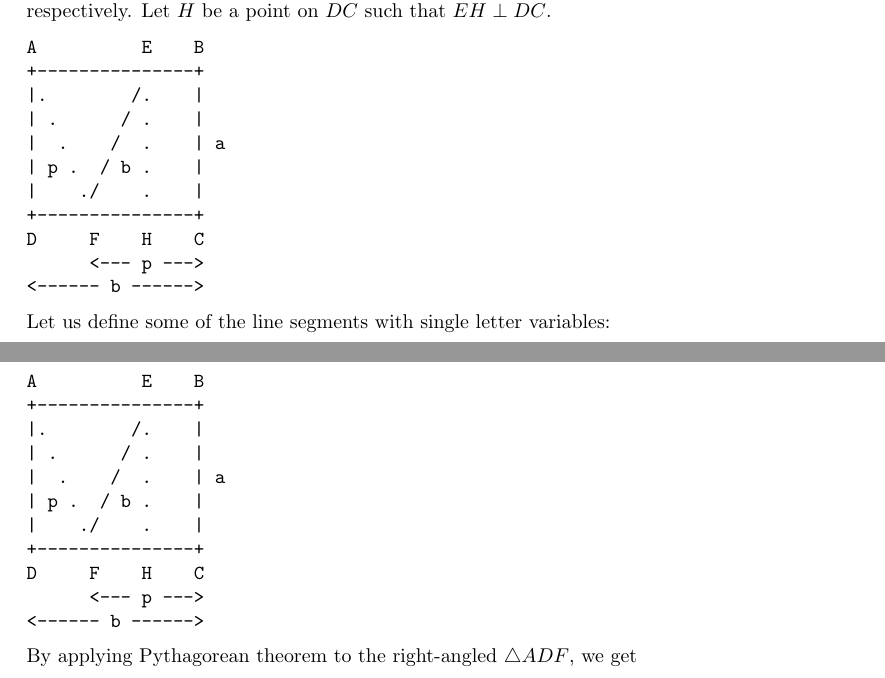
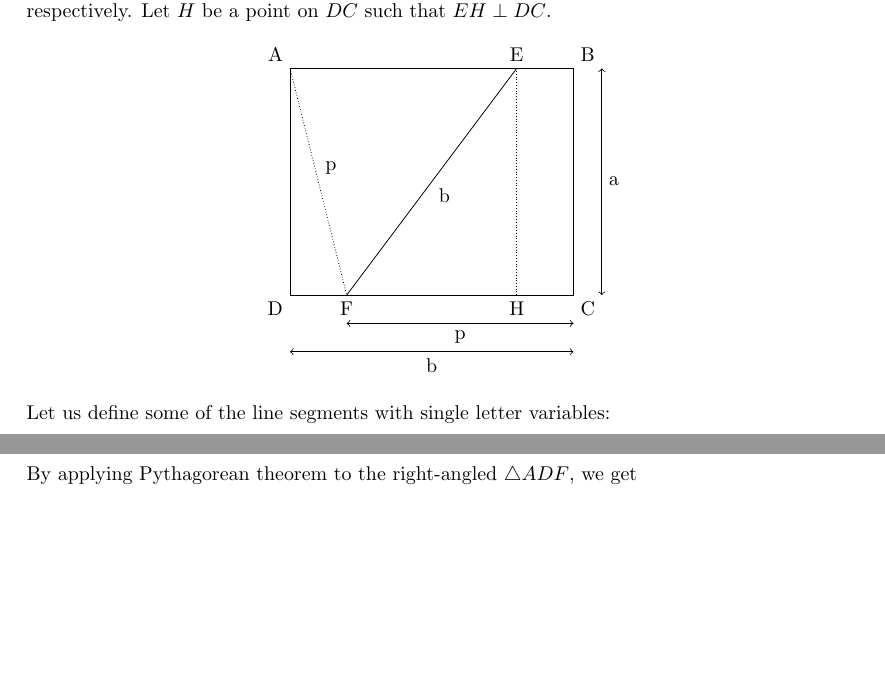
Before and after one commit to sunainapai/lab, a LaTeX document (math/nick/001.tex, which reads math/nick/fig/001.fig.tex): two parts of pages 1 and 2 of 3, joined at a grey line, cut so that both start at the same text, the shorter picture padded with empty space. Compiled offline with pdfLaTeX.

Commit message:
Add TikZ pictures (credit: Susam)

```diff
--- a/math/nick/001.tex
+++ b/math/nick/001.tex
@@ -3,6 +3,7 @@
 \usepackage{parskip}
 \usepackage[colorlinks=true,linkcolor=black,urlcolor=blue]{hyperref}
 \usepackage{amsmath}
+\usepackage{tikz}
 \urlstyle{same}
 \title{Folded Sheet of Paper}
 \date{}
@@ -24,19 +25,7 @@ Let us represent the sheet of paper as a rectangle \( ABCD \) where
 \( E \) and \( F \), respectively. Let \( H \) be a point on \( DC \)
 such that \( EH \perp DC \).
 
-\begin{verbatim}
-A          E    B
-+---------------+
-|.        /.    |
-| .      / .    |
-|  .    /  .    | a
-| p .  / b .    |
-|    ./    .    |
-+---------------+
-D     F    H    C
-      <--- p --->
-<------ b ------>
-\end{verbatim}
+\input{fig/001.fig.tex}
 
 Let us define some of the line segments with single letter variables:
 \begin{align*}
@@ -57,20 +46,6 @@ We compute \( DF \) as
 \label{df}
 DF = b - p.
 \end{equation}
-
-\begin{verbatim}
-A          E    B
-+---------------+
-|.        /.    |
-| .      / .    |
-|  .    /  .    | a
-| p .  / b .    |
-|    ./    .    |
-+---------------+
-D     F    H    C
-      <--- p --->
-<------ b ------>
-\end{verbatim}
 
 By applying Pythagorean theorem to the right-angled \( \triangle ADF \),
 we get
--- /dev/null
+++ b/math/nick/fig/001.fig.tex
@@ -0,0 +1,26 @@
+\begin{figure}[htbp]
+\centering
+\begin{tikzpicture}
+\coordinate (A) at (0, 4);
+\coordinate (B) at (5, 4);
+\coordinate (C) at (5, 0);
+\coordinate (D) at (0, 0);
+\coordinate (E) at (4, 4);
+\coordinate (F) at (1, 0);
+\coordinate (H) at (4, 0);
+\node[above left] at (A) {A};
+\node[above right] at (B) {B};
+\node[below right] at (C) {C};
+\node[below left] at (D) {D};
+\node[above] at (E) {E};
+\node[below] at (F) {F};
+\node[below] at (H) {H};
+\draw (A) -- (B) -- (C) -- (D) -- (A);
+\draw (E) -- (F) node[midway,below right]{b};
+\draw[densely dotted] (A) -- (F) node[midway,above right]{p};
+\draw[densely dotted] (E) -- (H);
+\draw[<->] ([xshift=+0.5cm]B) -- ([xshift=+0.5cm]C) node[midway,right]{a};
+\draw[<->] ([yshift=-0.5cm]F) -- ([yshift=-0.5cm]C) node[midway,below]{p};
+\draw[<->] ([yshift=-1.0cm]D) -- ([yshift=-1.0cm]C) node[midway,below]{b};
+\end{tikzpicture}
+\end{figure}
```
Also changed, not shown: math/nick/002.tex (+3 -2 lines), math/nick/fig/002.fig.tex (added, +48 -0 lines), math/nick/README.md (added).
